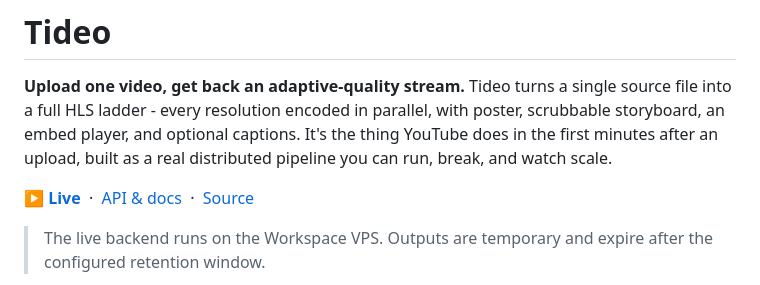
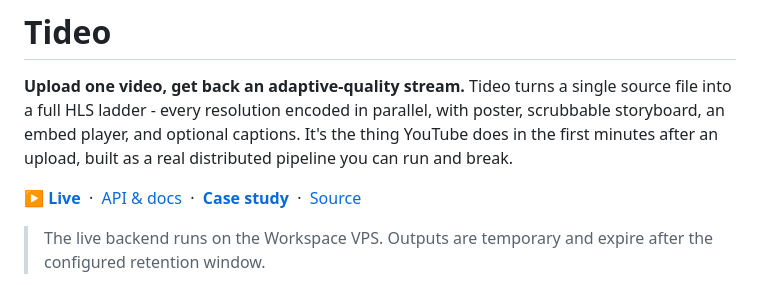
Before and after one commit to Bukunmi2108/tideo, a Markdown page: README.md, the part around one of its changes. Rendered like a GitHub page.

```diff
--- a/README.md
+++ b/README.md
@@ -3,10 +3,11 @@
 **Upload one video, get back an adaptive-quality stream.** Tideo turns a single source file into a
 full HLS ladder - every resolution encoded in parallel, with poster, scrubbable storyboard, an embed
 player, and optional captions. It's the thing YouTube does in the first minutes after an upload, built
-as a real distributed pipeline you can run, break, and watch scale.
+as a real distributed pipeline you can run and break.
 
 **[▶ Live](https://tideo.vercel.app/)** &nbsp;·&nbsp;
 [API & docs](https://tideo-api.duckdns.org/docs) &nbsp;·&nbsp;
+[**Case study**](docs/case_study.md) &nbsp;·&nbsp;
 [Source](https://github.com/Bukunmi2108/tideo)
 
 > The live backend runs on the Workspace VPS. Outputs are temporary and expire after the configured
```
Also changed, not shown: other parts of README.md (+18 -13 lines).
